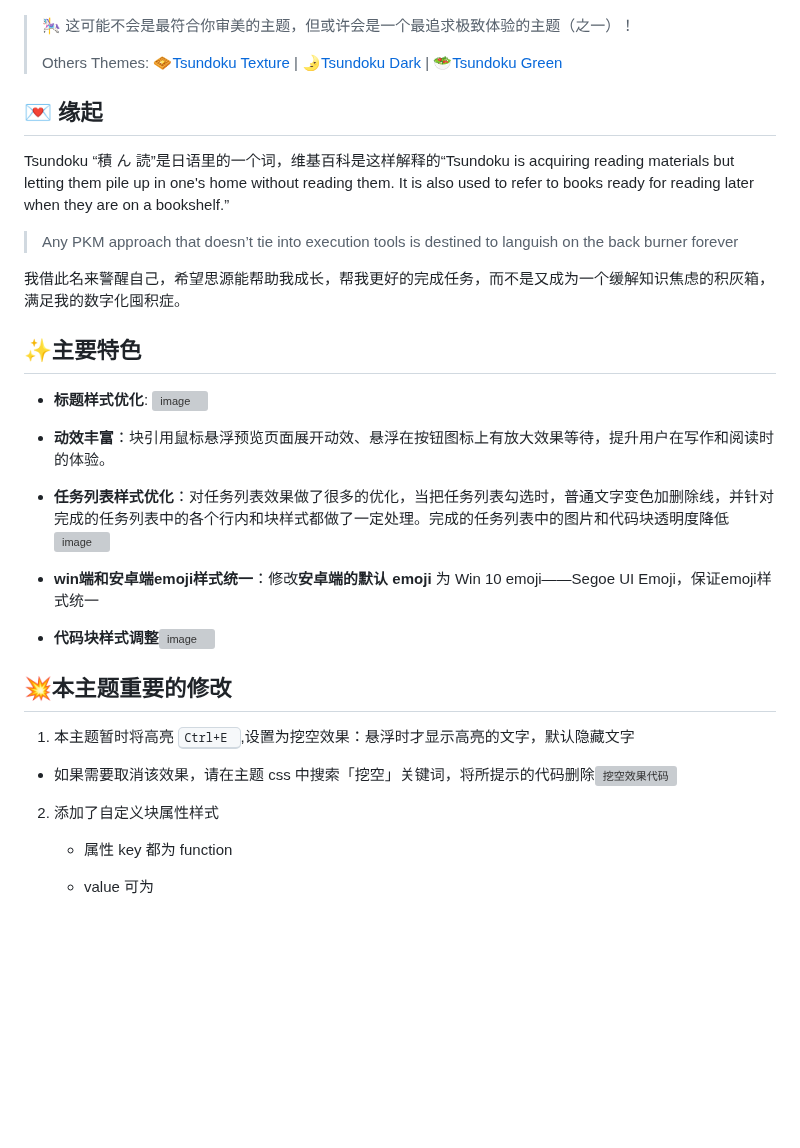
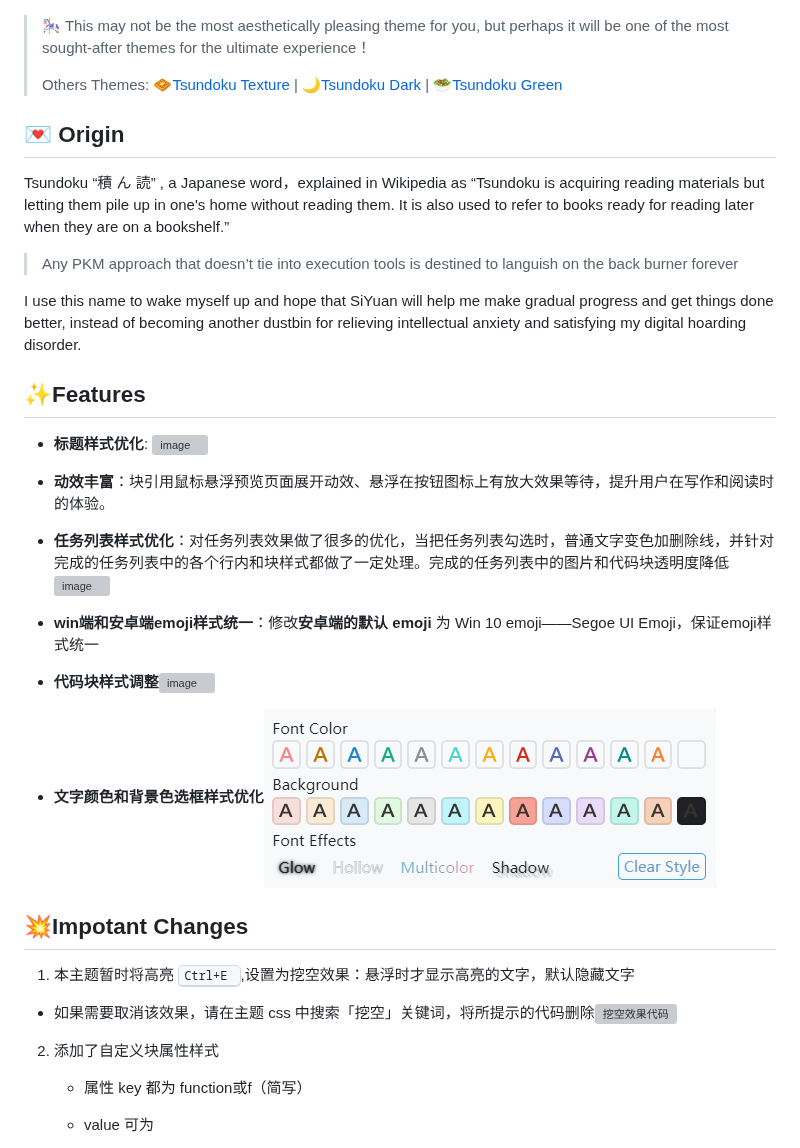
Before and after one commit to Achuan-2/siyuan-themes-tsundoku, a Markdown page: Readme.md, the part around one of its changes. GitHub-like rendering; pictures changed too: assets/Readme_2021-09-17-10-20-31.png (added); blank space fills up the shorter version; grey boxes are pictures that could not be loaded.

```diff
--- a/Readme.md
+++ b/Readme.md
@@ -19,21 +19,21 @@
 
 ![preview](preview.png)
 
-> 🎠 这可能不会是最符合你审美的主题，但或许会是一个最追求极致体验的主题（之一）！
+> 🎠 This may not be the most aesthetically pleasing theme for you, but perhaps it will be one of the most sought-after themes for the ultimate experience！
 >
-> Others Themes: 🧇[Tsundoku Texture](https://github.com/Achuan-2/siyuan-themes-tsundoku-texture) | 🌛[Tsundoku Dark ](https://github.com/Achuan-2/siyuan-themes-tsundoku) | 🥗[Tsundoku Green](https://github.com/Achuan-2/siyuan-themes-tsundoku-green)
+> Others Themes: 🧇[Tsundoku Texture](https://github.com/Achuan-2/siyuan-themes-tsundoku-texture) | 🌙[Tsundoku Dark ](https://github.com/Achuan-2/siyuan-themes-tsundoku) | 🥗[Tsundoku Green](https://github.com/Achuan-2/siyuan-themes-tsundoku-green)
 
-## 💌 **缘起**
+## 💌 Origin
 
-Tsundoku “積 ん 読”是日语里的一个词，维基百科是这样解释的“Tsundoku is acquiring reading materials but letting them pile up in one's home without reading them. It is also used to refer to books ready for reading later when they are on a bookshelf.”
+Tsundoku “積 ん 読” , a Japanese word，explained in Wikipedia as “Tsundoku is acquiring reading materials but letting them pile up in one's home without reading them. It is also used to refer to books ready for reading later when they are on a bookshelf.”
 
 > Any PKM approach that doesn’t tie into execution tools is destined to languish on the back burner forever
 
-我借此名来警醒自己，希望思源能帮助我成长，帮我更好的完成任务，而不是又成为一个缓解知识焦虑的积灰箱，满足我的数字化囤积症。
+I use this name to wake myself up and hope that SiYuan will help me make gradual progress and  get things done better, instead of becoming another dustbin for relieving intellectual anxiety and satisfying my digital hoarding disorder.
 
 
 
-## ✨主要特色
+## ✨Features
 
 * **标题样式优化**: ![image](https://user-images.githubusercontent.com/60436214/132635300-18a6ff9b-ae04-48df-adeb-d121177760f6.png)
 * **动效丰富**：块引用鼠标悬浮预览页面展开动效、悬浮在按钮图标上有放大效果等待，提升用户在写作和阅读时的体验。
@@ -41,14 +41,16 @@ Tsundoku “積 ん 読”是日语里的一个词，维基百科是这样解释
 
 * **win端和安卓端emoji样式统一**：修改**安卓端的默认 emoji** 为 Win 10 emoji——Segoe UI Emoji，保证emoji样式统一
 * **代码块样式调整**![image](https://user-images.githubusercontent.com/60436214/132628072-31619c0c-63c7-4e5a-82ba-aa1e12a56f47.png)
+* **文字颜色和背景色选框样式优化**![](assets/Readme_2021-09-17-10-20-31.png)
 
-## 💥本主题重要的修改
+
+## 💥Impotant Changes
 
 1.  本主题暂时将高亮 <kbd>Ctrl+E </kbd>,设置为挖空效果：悬浮时才显示高亮的文字，默认隐藏文字
 
    * 如果需要取消该效果，请在主题 css 中搜索「挖空」关键词，将所提示的代码删除![挖空效果代码](https://b3logfile.com/siyuan/1610205759005/assets/image-20210811113010-dpmose7.png)
 2. 添加了自定义块属性样式
 
-   * 属性 key 都为 function
+   * 属性 key 都为 function或f（简写）
    * value 可为
 
```
Also changed, not shown: other parts of Readme.md (+14 -13 lines), assets/Readme_2021-09-17-10-21-15.png (added).
